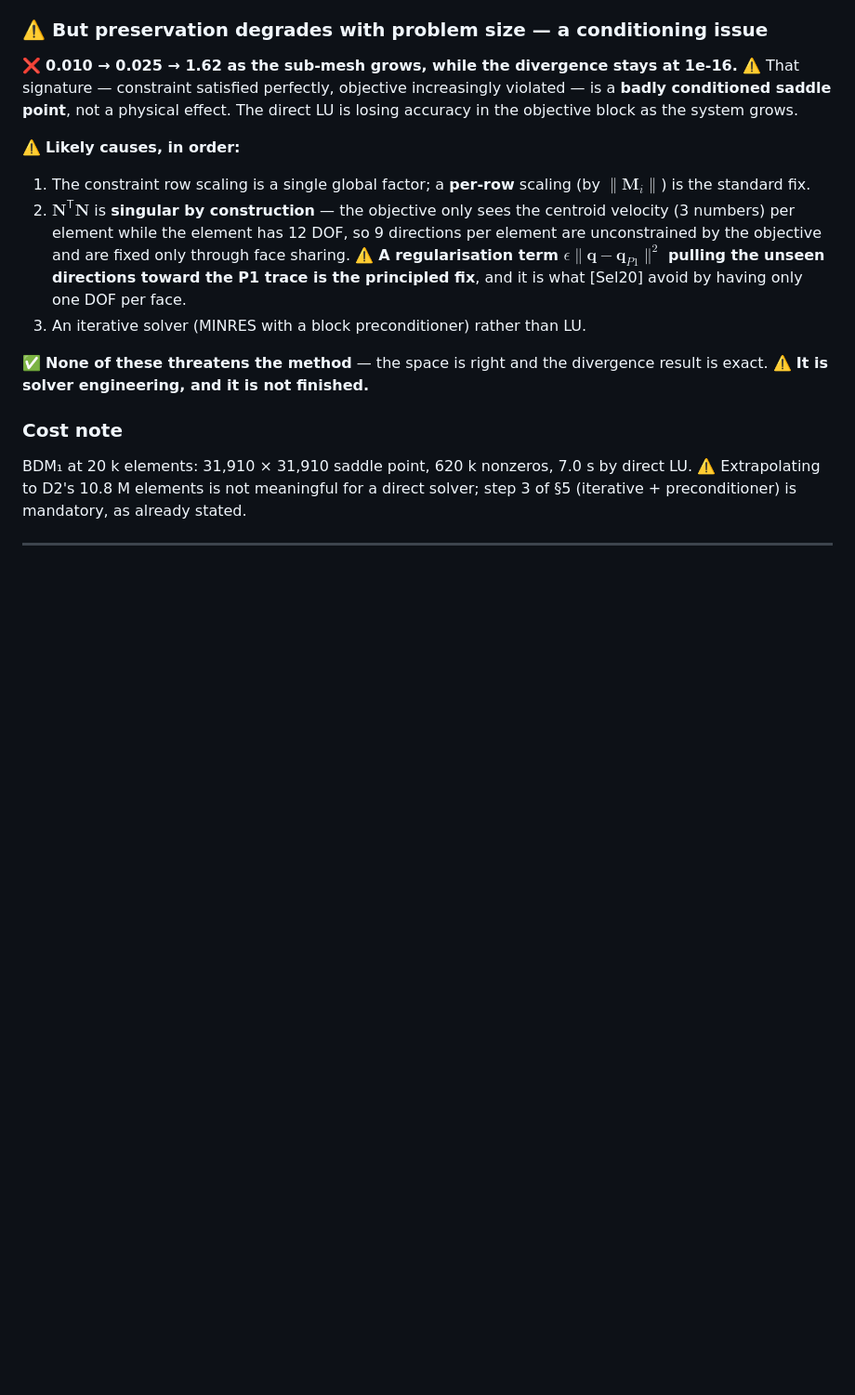
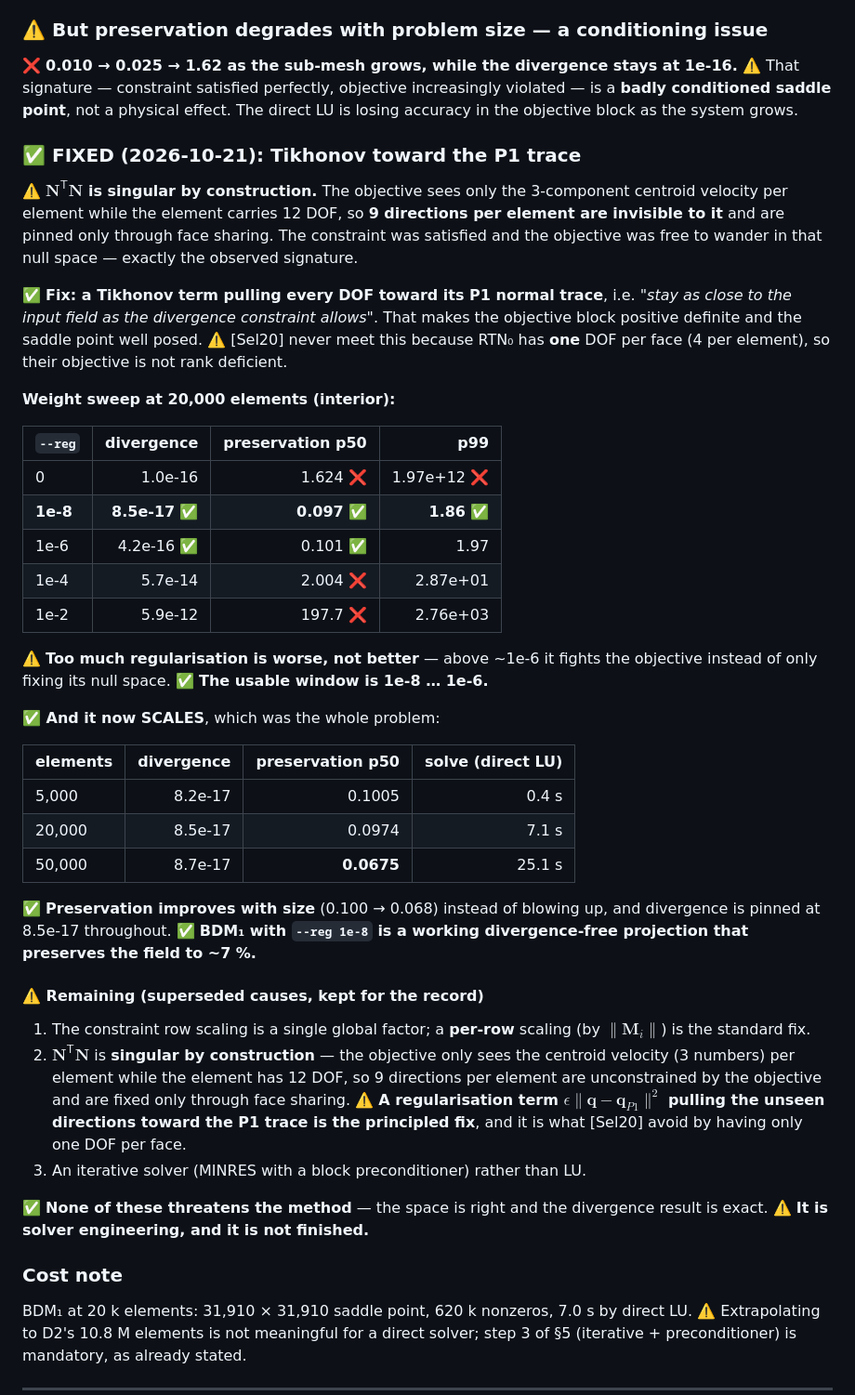
Before and after one commit to ARHashemi/JAXTrace, a Markdown page: docs/damage/DIVERGENCE_FREE_PLAN.md, the part around the change. Shown at 93% size. GitHub-like rendering; blank space fills up the shorter version.

Commit message:
docs/damage: BDM1 conditioning FIXED by Tikhonov toward the P1 trace
N^T N is singular by construction: the objective sees only the 3-component
centroid velocity per element while the element carries 12 DOF, so 9
directions per element are invisible and pinned only through face sharing. The
constraint was satisfied and the objective wandered in that null space --
exactly the observed signature.

✅ Fix: Tikhonov pulling every DOF toward its P1 normal trace, i.e. 'stay as
close to the input field as the divergence constraint allows'. Selzer & Cirpka
never meet this because RTN0 has one DOF per face and their objective is not
rank deficient.

Sweep at 20k elements: reg=0 gives preservation 1.624 and p99 1.97e12; reg=1e-8
gives 0.097 and 1.86 -- 12 orders better at p99 -- with divergence unchanged at
8.5e-17. ⚠️ reg=1e-4 and 1e-2 are WORSE (2.0 and 197.7): too much
regularisation fights the objective instead of only fixing its null space. The
usable window is 1e-8 to 1e-6.

✅ And it SCALES, which was the whole problem: at 5k/20k/50k elements
preservation is 0.1005/0.0974/0.0675 -- IMPROVING with size instead of blowing
up -- with divergence pinned at 8.2/8.5/8.7e-17. BDM1 with --reg 1e-8 is a
working divergence-free projection preserving the field to ~7%.

```diff
--- a/docs/damage/DIVERGENCE_FREE_PLAN.md
+++ b/docs/damage/DIVERGENCE_FREE_PLAN.md
@@ -442,7 +442,48 @@ increasingly violated — is a **badly conditioned saddle point**, not a physica
 effect. The direct LU is losing accuracy in the objective block as the system
 grows.
 
-⚠️ **Likely causes, in order:**
+### ✅ FIXED (2026-10-21): Tikhonov toward the P1 trace
+
+⚠️ **$\mathbf N^{\mathsf T}\mathbf N$ is singular by construction.** The
+objective sees only the 3-component centroid velocity per element while the
+element carries 12 DOF, so **9 directions per element are invisible to it** and
+are pinned only through face sharing. The constraint was satisfied and the
+objective was free to wander in that null space — exactly the observed
+signature.
+
+✅ **Fix: a Tikhonov term pulling every DOF toward its P1 normal trace**, i.e.
+*"stay as close to the input field as the divergence constraint allows"*. That
+makes the objective block positive definite and the saddle point well posed.
+⚠️ [Sel20] never meet this because RTN₀ has **one** DOF per face (4 per
+element), so their objective is not rank deficient.
+
+**Weight sweep at 20,000 elements (interior):**
+
+| `--reg` | divergence | preservation p50 | p99 |
+|---|---:|---:|---:|
+| 0 | 1.0e-16 | 1.624 ❌ | 1.97e+12 ❌ |
+| **1e-8** | **8.5e-17** ✅ | **0.097** ✅ | **1.86** ✅ |
+| 1e-6 | 4.2e-16 ✅ | 0.101 ✅ | 1.97 |
+| 1e-4 | 5.7e-14 | 2.004 ❌ | 2.87e+01 |
+| 1e-2 | 5.9e-12 | 197.7 ❌ | 2.76e+03 |
+
+⚠️ **Too much regularisation is worse, not better** — above ~1e-6 it fights the
+objective instead of only fixing its null space. ✅ **The usable window is
+1e-8 … 1e-6.**
+
+**✅ And it now SCALES**, which was the whole problem:
+
+| elements | divergence | preservation p50 | solve (direct LU) |
+|---|---:|---:|---:|
+| 5,000 | 8.2e-17 | 0.1005 | 0.4 s |
+| 20,000 | 8.5e-17 | 0.0974 | 7.1 s |
+| 50,000 | 8.7e-17 | **0.0675** | 25.1 s |
+
+✅ **Preservation improves with size** (0.100 → 0.068) instead of blowing up,
+and divergence is pinned at 8.5e-17 throughout. ✅ **BDM₁ with `--reg 1e-8` is
+a working divergence-free projection that preserves the field to ~7 %.**
+
+#### ⚠️ Remaining (superseded causes, kept for the record)
 1. The constraint row scaling is a single global factor; a **per-row** scaling
    (by $\lVert\mathbf M_i\rVert$) is the standard fix.
 2. $\mathbf N^{\mathsf T}\mathbf N$ is **singular by construction** — the
```
